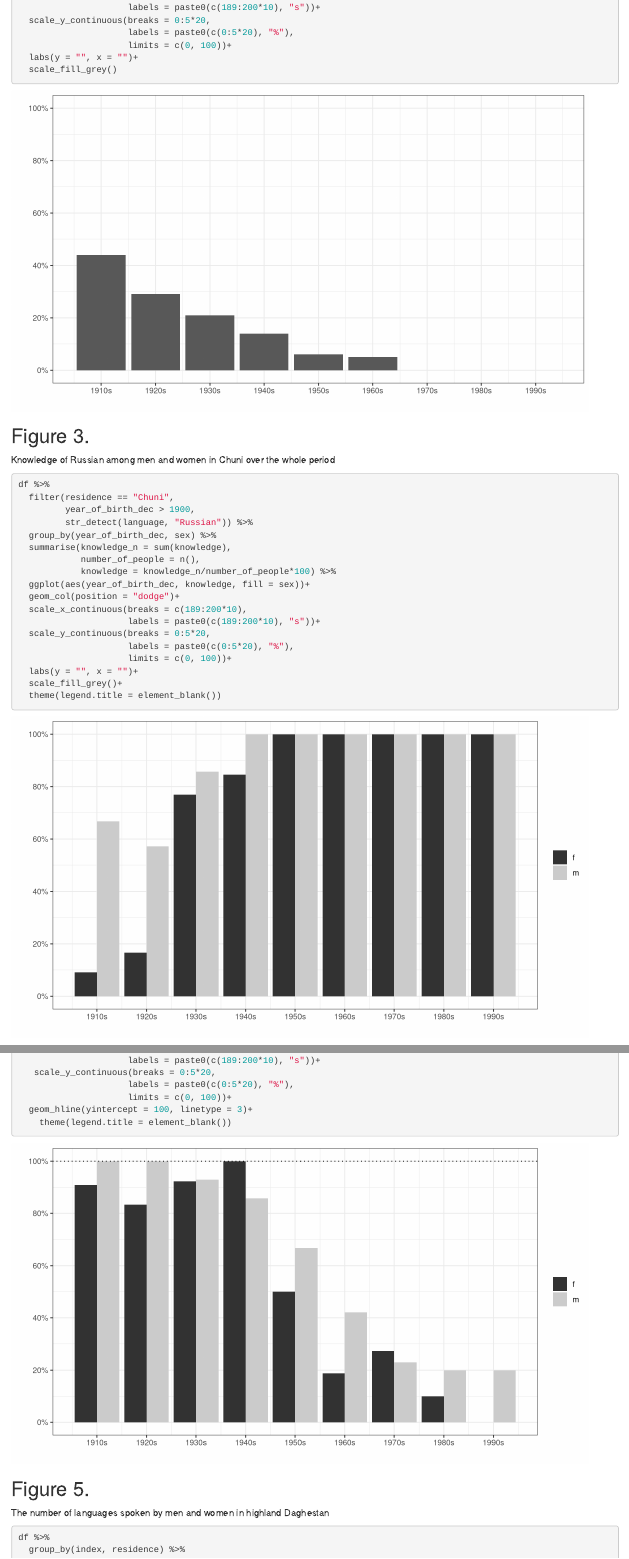
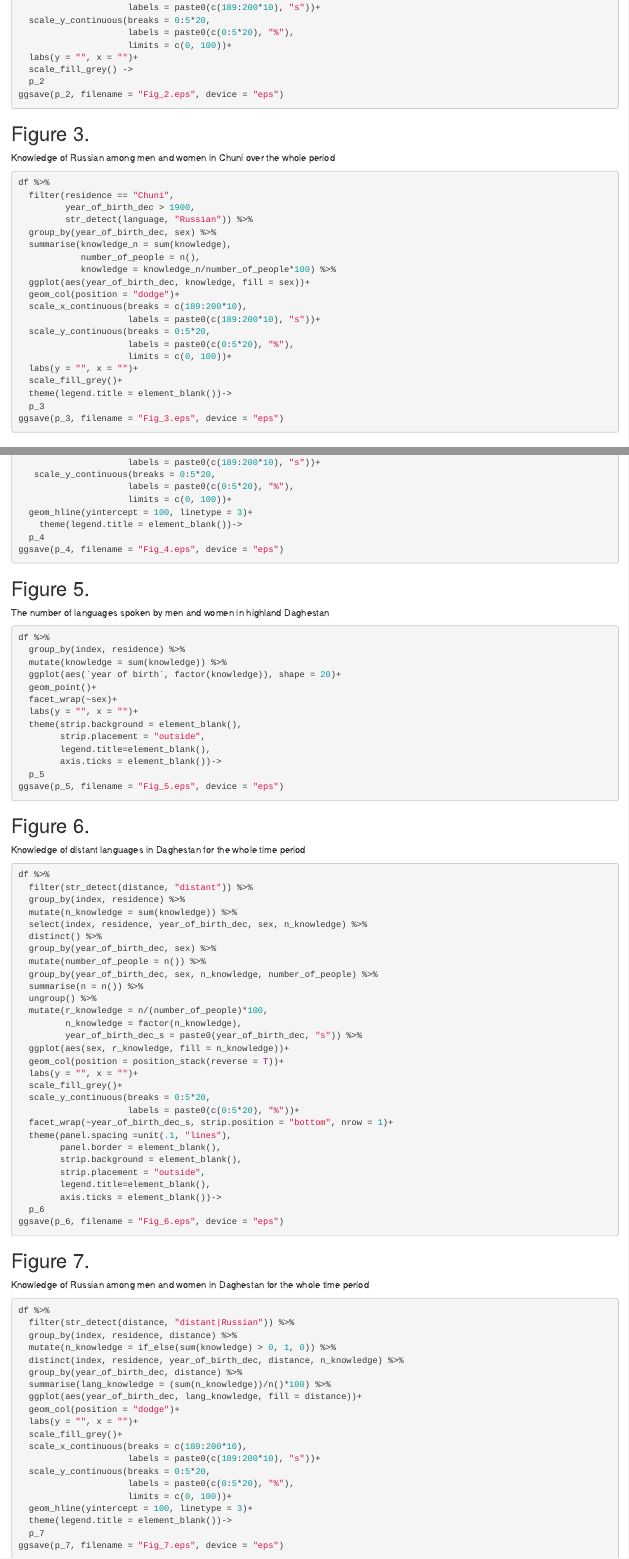
Before and after one commit to LingConLab/2018_suplementary_for_Gendered_multilingualism_in_highland_Daghestan_story_of_a_loss, an R Markdown document (code.Rmd): the page in a window 1100 px wide, from 460 px down, and a second part further down, joined at a grey line. Rendered offline with R 4.5, knitr and Pandoc, with nearby package versions.

Commit message:
add pics

````diff
--- a/code.Rmd
+++ b/code.Rmd
@@ -38,7 +38,9 @@ df %>%
                      labels = paste0(c(0:5*20), "%"),
                      limits = c(0, 100))+
   labs(y = "", x = "")+
-  scale_fill_grey()
+  scale_fill_grey() ->
+  p_2
+ggsave(p_2, filename = "Fig_2.eps", device = "eps")
 ```
 
 ## Figure 3.
@@ -62,7 +64,9 @@ df %>%
                      limits = c(0, 100))+
   labs(y = "", x = "")+
   scale_fill_grey()+
-  theme(legend.title = element_blank())
+  theme(legend.title = element_blank())->
+  p_3
+ggsave(p_3, filename = "Fig_3.eps", device = "eps")
 ```
 
 ## Figure 4.
@@ -91,7 +95,9 @@ df %>%
                      labels = paste0(c(0:5*20), "%"),
                      limits = c(0, 100))+
   geom_hline(yintercept = 100, linetype = 3)+
-    theme(legend.title = element_blank())
+    theme(legend.title = element_blank())->
+  p_4
+ggsave(p_4, filename = "Fig_4.eps", device = "eps")
 ```
 
 
@@ -109,7 +115,9 @@ df %>%
   theme(strip.background = element_blank(),
         strip.placement = "outside",
         legend.title=element_blank(),
-        axis.ticks = element_blank())
+        axis.ticks = element_blank())->
+  p_5
+ggsave(p_5, filename = "Fig_5.eps", device = "eps")
 ```
 
 ## Figure 6.
@@ -142,7 +150,9 @@ df %>%
         strip.background = element_blank(),
         strip.placement = "outside",
         legend.title=element_blank(),
-        axis.ticks = element_blank())
+        axis.ticks = element_blank())->
+  p_6
+ggsave(p_6, filename = "Fig_6.eps", device = "eps")
 ```
 
 
@@ -168,7 +178,9 @@ df %>%
                      labels = paste0(c(0:5*20), "%"),
                      limits = c(0, 100))+
   geom_hline(yintercept = 100, linetype = 3)+
-  theme(legend.title = element_blank())
+  theme(legend.title = element_blank())->
+  p_7
+ggsave(p_7, filename = "Fig_7.eps", device = "eps")
 ```
 
 ## Figure 8.
````
Also changed, not shown: code.html, code.Rmd (12 more changed lines), 9 other files.
